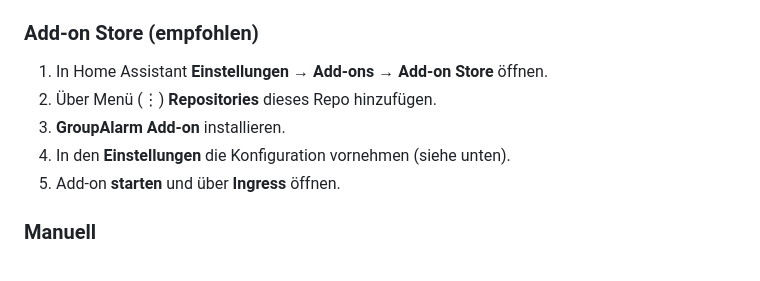
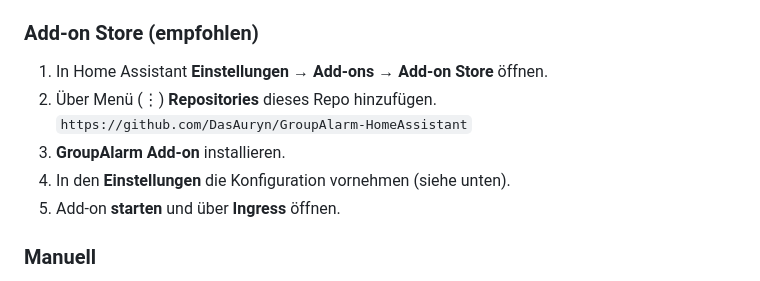
Before and after one commit to DasAuryn/GroupAlarm-HomeAssistant, a Markdown page: readme.md, the part around the change. Rendered like a GitHub page.

```diff
--- a/readme.md
+++ b/readme.md
@@ -16,10 +16,11 @@ Es bietet eine moderne Ingress-Oberfläche mit den Tabs **Alarme** (Standard) un
 ### Add-on Store (empfohlen)
 
 1. In Home Assistant **Einstellungen → Add-ons → Add-on Store** öffnen.
-2. Über Menü (⋮) **Repositories** dieses Repo hinzufügen.
+2. Über Menü (⋮) **Repositories** dieses Repo hinzufügen.  `https://github.com/DasAuryn/GroupAlarm-HomeAssistant`
 3. **GroupAlarm Add-on** installieren.
 4. In den **Einstellungen** die Konfiguration vornehmen (siehe unten).
 5. Add-on **starten** und über **Ingress** öffnen.
+
 
 ### Manuell
 
```
